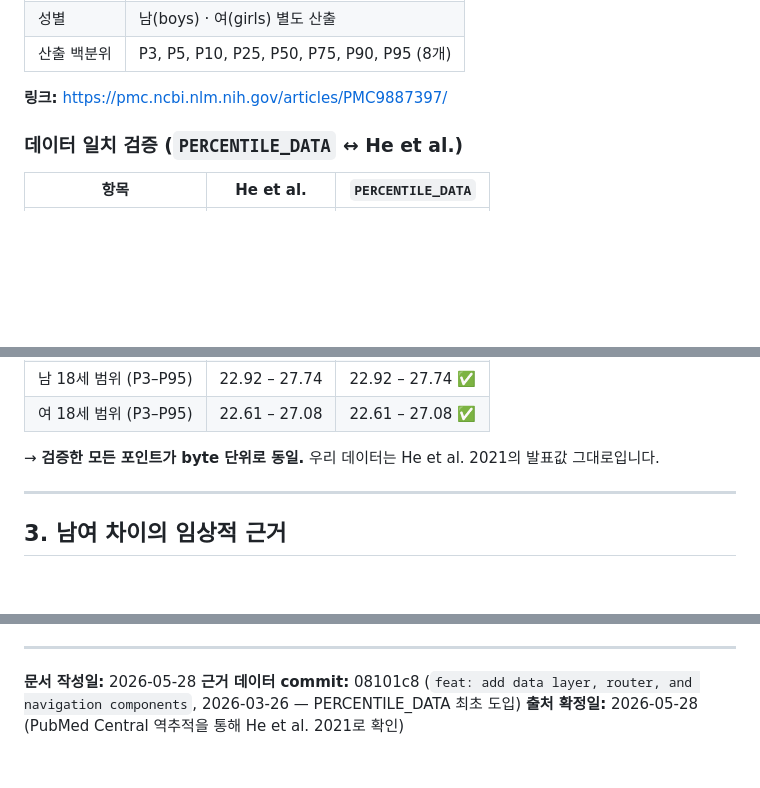
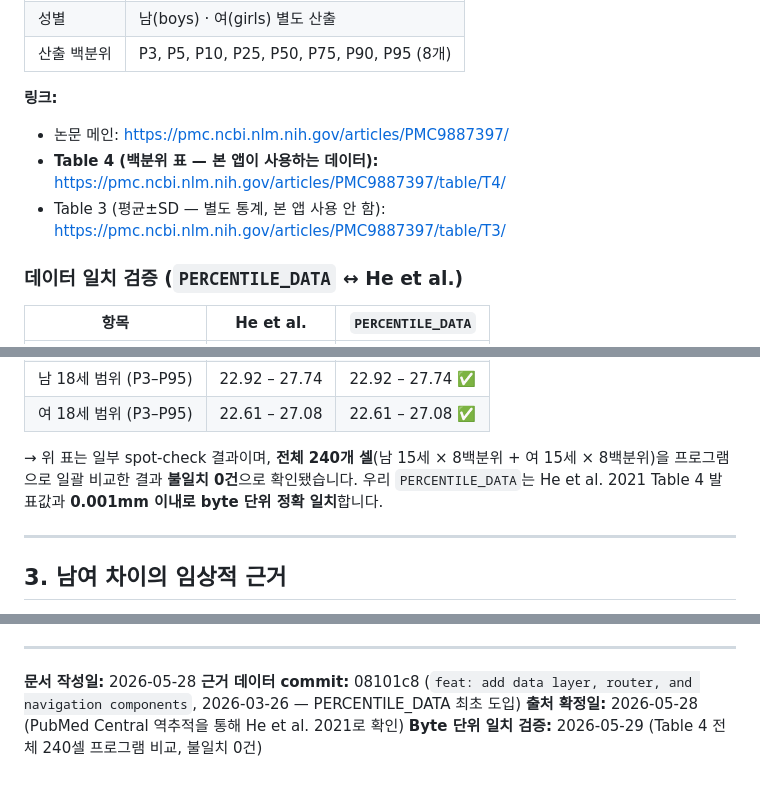
Before and after one commit to jw-wishket/myopia-tracker, a Markdown page: docs/axial-length-percentile-data-sources.md, 3 parts joined by grey strips. Drawn GitHub-style; blank space fills up the shorter version.

Commit message:
docs: strengthen data sources with T4 URL + 240-cell byte-match verification

```diff
--- a/docs/axial-length-percentile-data-sources.md
+++ b/docs/axial-length-percentile-data-sources.md
@@ -31,7 +31,10 @@
 | 성별 | 남(boys) · 여(girls) 별도 산출 |
 | 산출 백분위 | P3, P5, P10, P25, P50, P75, P90, P95 (8개) |
 
-**링크:** <https://pmc.ncbi.nlm.nih.gov/articles/PMC9887397/>
+**링크:**
+- 논문 메인: <https://pmc.ncbi.nlm.nih.gov/articles/PMC9887397/>
+- **Table 4 (백분위 표 — 본 앱이 사용하는 데이터):** <https://pmc.ncbi.nlm.nih.gov/articles/PMC9887397/table/T4/>
+- Table 3 (평균±SD — 별도 통계, 본 앱 사용 안 함): <https://pmc.ncbi.nlm.nih.gov/articles/PMC9887397/table/T3/>
 
 ### 데이터 일치 검증 (`PERCENTILE_DATA` ↔ He et al.)
 
@@ -48,7 +51,7 @@
 | 남 18세 범위 (P3–P95) | 22.92 – 27.74 | 22.92 – 27.74 ✅ |
 | 여 18세 범위 (P3–P95) | 22.61 – 27.08 | 22.61 – 27.08 ✅ |
 
-→ **검증한 모든 포인트가 byte 단위로 동일.** 우리 데이터는 He et al. 2021의 발표값 그대로입니다.
+→ 위 표는 일부 spot-check 결과이며, **전체 240개 셀**(남 15세 × 8백분위 + 여 15세 × 8백분위)을 프로그램으로 일괄 비교한 결과 **불일치 0건**으로 확인됐습니다. 우리 `PERCENTILE_DATA`는 He et al. 2021 Table 4 발표값과 **0.001mm 이내로 byte 단위 정확 일치**합니다.
 
 ---
 
@@ -148,3 +151,4 @@ adolescents aged 4-18 years. 2021. PMC9887397.
 **문서 작성일:** 2026-05-28
 **근거 데이터 commit:** 08101c8 (`feat: add data layer, router, and navigation components`, 2026-03-26 — PERCENTILE_DATA 최초 도입)
 **출처 확정일:** 2026-05-28 (PubMed Central 역추적을 통해 He et al. 2021로 확인)
+**Byte 단위 일치 검증:** 2026-05-29 (Table 4 전체 240셀 프로그램 비교, 불일치 0건)
```
